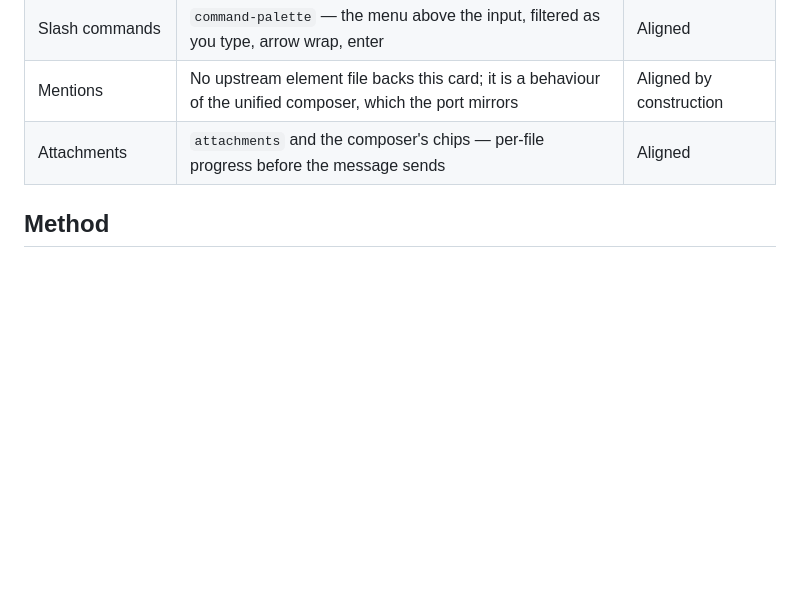
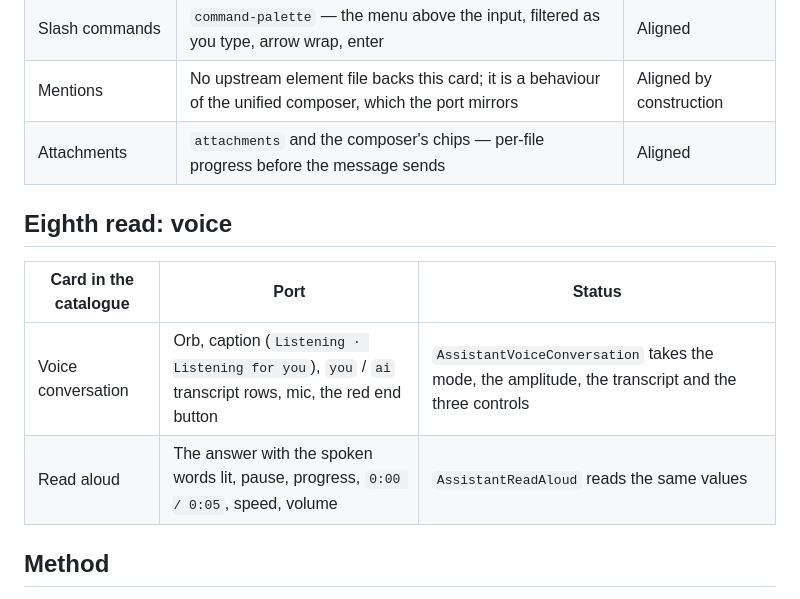
Before and after one commit to LaplaceYoung/assistant-ui-flutter, a Markdown page: doc/parity-live/README.md, the part around the change. Rendered like a GitHub page; blank space fills up the shorter version.

Commit message:
docs: voice read, both aligned
The voice conversation's orb, caption, transcript rows and end button match the
port, and read aloud's lit words, progress, elapsed/duration and speed match too.
Eight bands read; the thread, connected, renderer, primitive and generative
sections are what is left.

```diff
--- a/doc/parity-live/README.md
+++ b/doc/parity-live/README.md
@@ -120,6 +120,13 @@ reads as three missing elements when they are three ported ones.
 | Mentions | No upstream element file backs this card; it is a behaviour of the unified composer, which the port mirrors | Aligned by construction |
 | Attachments | `attachments` and the composer's chips — per-file progress before the message sends | Aligned |
 
+## Eighth read: voice
+
+| Card in the catalogue | Port | Status |
+|---|---|---|
+| Voice conversation | Orb, caption (`Listening · Listening for you`), `you` / `ai` transcript rows, mic, the red end button | `AssistantVoiceConversation` takes the mode, the amplitude, the transcript and the three controls | Aligned |
+| Read aloud | The answer with the spoken words lit, pause, progress, `0:00 / 0:05`, speed, volume | `AssistantReadAloud` reads the same values | Aligned |
+
 ## Method
 
 Headless Chrome writes one full-page PNG per URL, so a reference is one command
```
